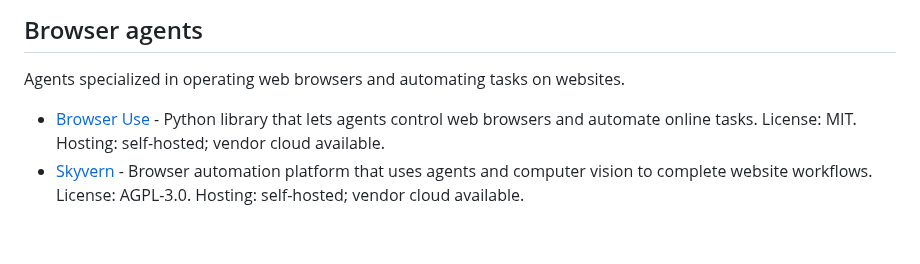
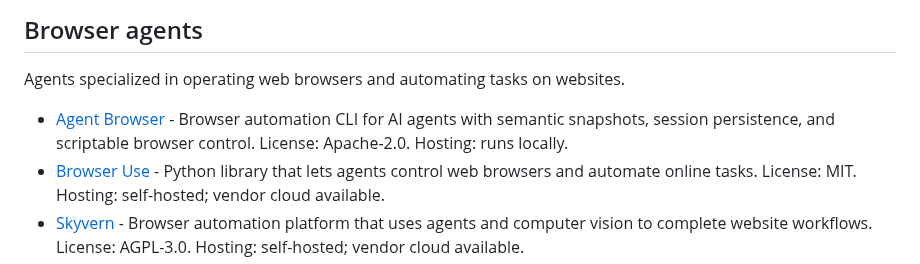
Before and after one commit to Agenta-AI/awesome-ai-agent-platforms, a Markdown page: README.md, the part around the change. GitHub-like rendering; blank space fills up the shorter version.

Commit message:
Add Agent Browser

```diff
--- a/README.md
+++ b/README.md
@@ -82,6 +82,7 @@ Platforms and runtimes for repeatable workflows, scheduled jobs, and event-drive
 
 Agents specialized in operating web browsers and automating tasks on websites.
 
+- [Agent Browser](https://github.com/vercel-labs/agent-browser) - Browser automation CLI for AI agents with semantic snapshots, session persistence, and scriptable browser control. License: Apache-2.0. Hosting: runs locally.
 - [Browser Use](https://github.com/browser-use/browser-use) - Python library that lets agents control web browsers and automate online tasks. License: MIT. Hosting: self-hosted; vendor cloud available.
 - [Skyvern](https://github.com/Skyvern-AI/skyvern) - Browser automation platform that uses agents and computer vision to complete website workflows. License: AGPL-3.0. Hosting: self-hosted; vendor cloud available.
 
```
